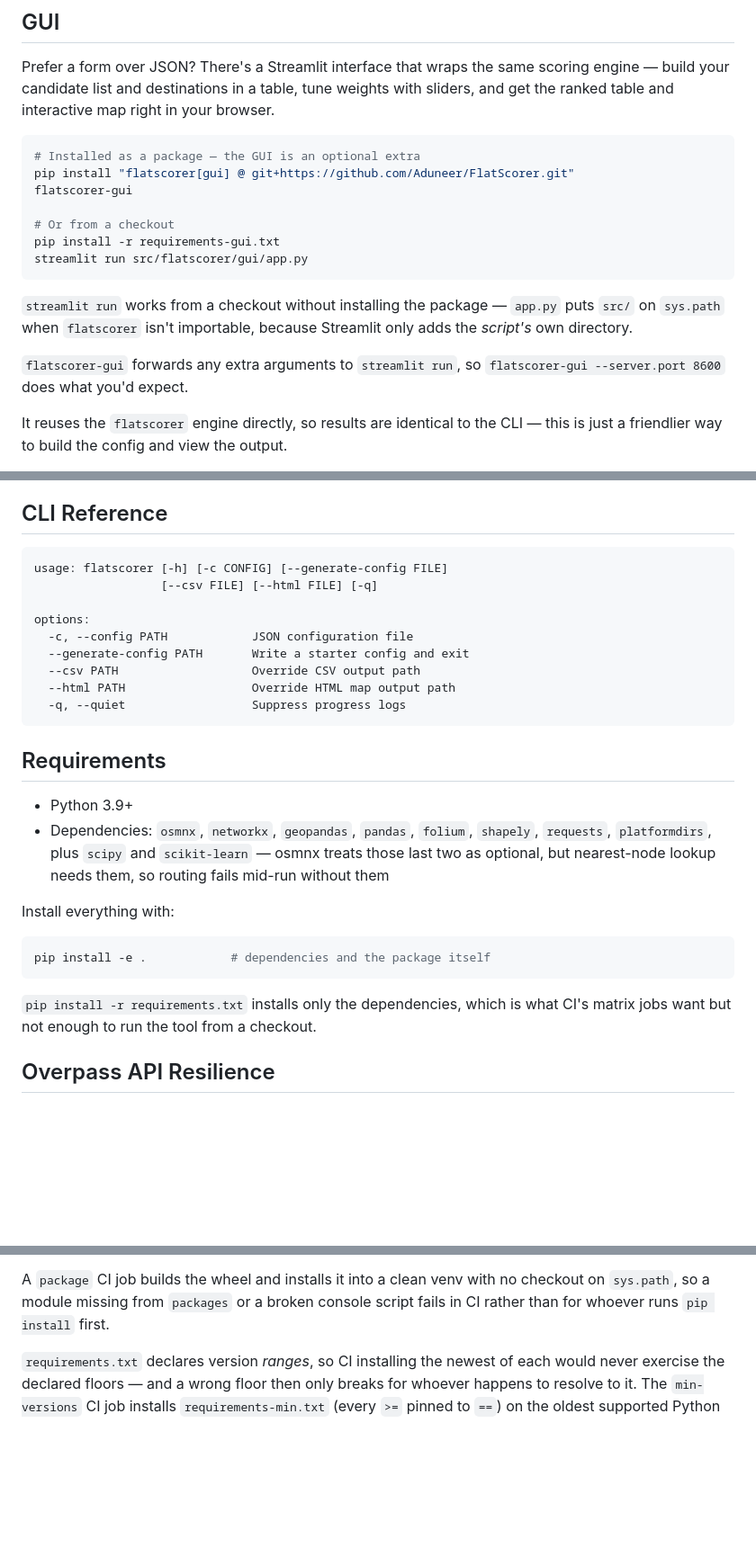
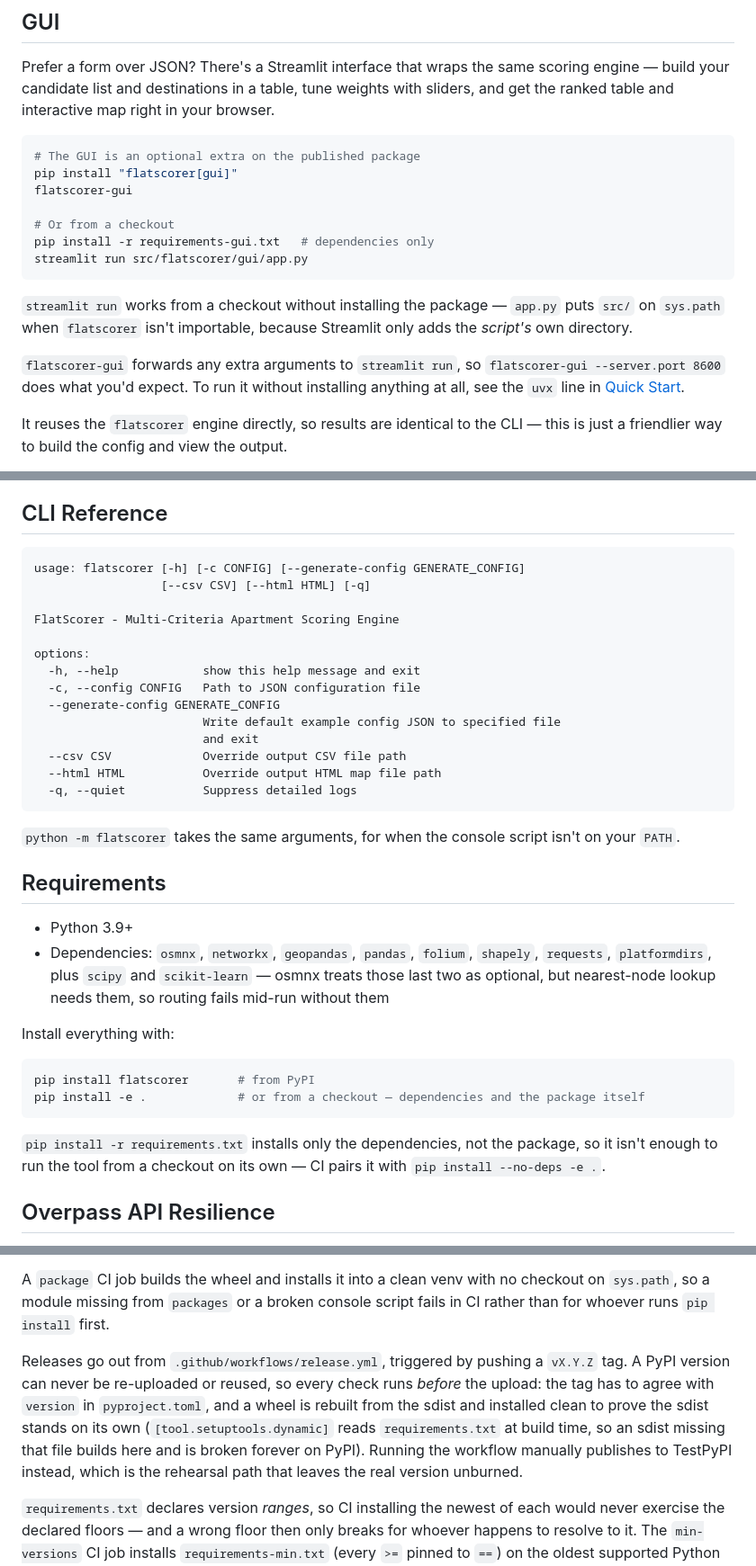
Before and after one commit to Aduneer/FlatScorer, a Markdown page: README.md, 3 parts joined by grey strips. Shown at 90% size. GitHub-like rendering; blank space fills up the shorter version.

Commit message:
Docs: refresh the README for the PyPI release
The GUI install still pointed at a git+https URL from before the package
was published. Also adds a PyPI badge and the tag-triggered release flow,
documents poi_dedupe_tolerance_m in the example config, and replaces the
paraphrased CLI reference with verbatim --help output.

````diff
--- a/README.md
+++ b/README.md
@@ -103,12 +105,12 @@ tune weights with sliders, and get the ranked table and interactive map
 right in your browser.
 
 ```bash
-# Installed as a package — the GUI is an optional extra
-pip install "flatscorer[gui] @ git+https://github.com/Aduneer/FlatScorer.git"
+# The GUI is an optional extra on the published package
+pip install "flatscorer[gui]"
 flatscorer-gui
 
 # Or from a checkout
-pip install -r requirements-gui.txt
+pip install -r requirements-gui.txt   # dependencies only
 streamlit run src/flatscorer/gui/app.py
 ```
 
@@ -117,7 +119,8 @@ puts `src/` on `sys.path` when `flatscorer` isn't importable, because Streamlit
 only adds the *script's* own directory.
 
 `flatscorer-gui` forwards any extra arguments to `streamlit run`, so
-`flatscorer-gui --server.port 8600` does what you'd expect.
+`flatscorer-gui --server.port 8600` does what you'd expect. To run it without
+installing anything at all, see the `uvx` line in [Quick Start](#quick-start).
 
 It reuses the `flatscorer` engine directly, so results are identical to the CLI —
 this is just a friendlier way to build the config and view the output.
@@ -530,16 +534,24 @@ disabled until they're fixed.
 ## CLI Reference
 
 ```
-usage: flatscorer [-h] [-c CONFIG] [--generate-config FILE]
-                  [--csv FILE] [--html FILE] [-q]
+usage: flatscorer [-h] [-c CONFIG] [--generate-config GENERATE_CONFIG]
+                  [--csv CSV] [--html HTML] [-q]
+
+FlatScorer - Multi-Criteria Apartment Scoring Engine
 
 options:
-  -c, --config PATH            JSON configuration file
-  --generate-config PATH       Write a starter config and exit
-  --csv PATH                   Override CSV output path
-  --html PATH                  Override HTML map output path
-  -q, --quiet                  Suppress progress logs
+  -h, --help            show this help message and exit
+  -c, --config CONFIG   Path to JSON configuration file
+  --generate-config GENERATE_CONFIG
+                        Write default example config JSON to specified file
+                        and exit
+  --csv CSV             Override output CSV file path
+  --html HTML           Override output HTML map file path
+  -q, --quiet           Suppress detailed logs
 ```
+
+`python -m flatscorer` takes the same arguments, for when the console script
+isn't on your `PATH`.
 
 ## Requirements
 
@@ -552,11 +564,13 @@ options:
 Install everything with:
 
 ```bash
-pip install -e .            # dependencies and the package itself
+pip install flatscorer       # from PyPI
+pip install -e .             # or from a checkout — dependencies and the package itself
 ```
 
-`pip install -r requirements.txt` installs only the dependencies, which is what
-CI's matrix jobs want but not enough to run the tool from a checkout.
+`pip install -r requirements.txt` installs only the dependencies, not the
+package, so it isn't enough to run the tool from a checkout on its own — CI
+pairs it with `pip install --no-deps -e .`.
 
 ## Overpass API Resilience
 
@@ -629,6 +643,15 @@ A `package` CI job builds the wheel and installs it into a clean venv with no
 checkout on `sys.path`, so a module missing from `packages` or a broken console
 script fails in CI rather than for whoever runs `pip install` first.
 
+Releases go out from `.github/workflows/release.yml`, triggered by pushing a
+`vX.Y.Z` tag. A PyPI version can never be re-uploaded or reused, so every check
+runs *before* the upload: the tag has to agree with `version` in
+`pyproject.toml`, and a wheel is rebuilt from the sdist and installed clean to
+prove the sdist stands on its own (`[tool.setuptools.dynamic]` reads
+`requirements.txt` at build time, so an sdist missing that file builds here and
+is broken forever on PyPI). Running the workflow manually publishes to TestPyPI
+instead, which is the rehearsal path that leaves the real version unburned.
+
 `requirements.txt` declares version *ranges*, so CI installing the newest of each
 would never exercise the declared floors — and a wrong floor then only breaks for
 whoever happens to resolve to it. The `min-versions` CI job installs
````
Also changed, not shown: other parts of README.md (+6 -3 lines).
